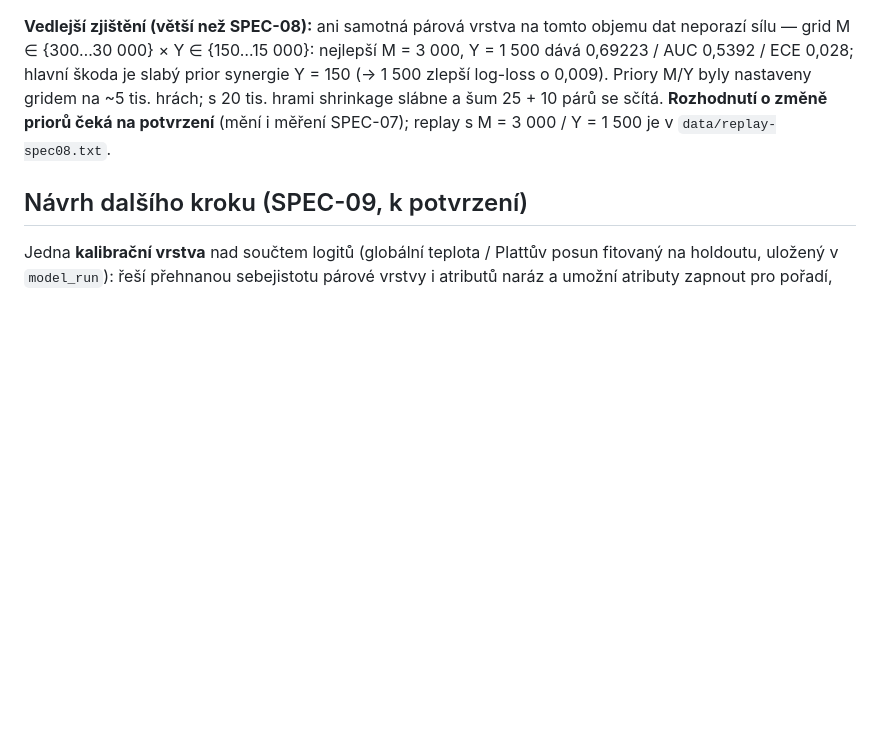
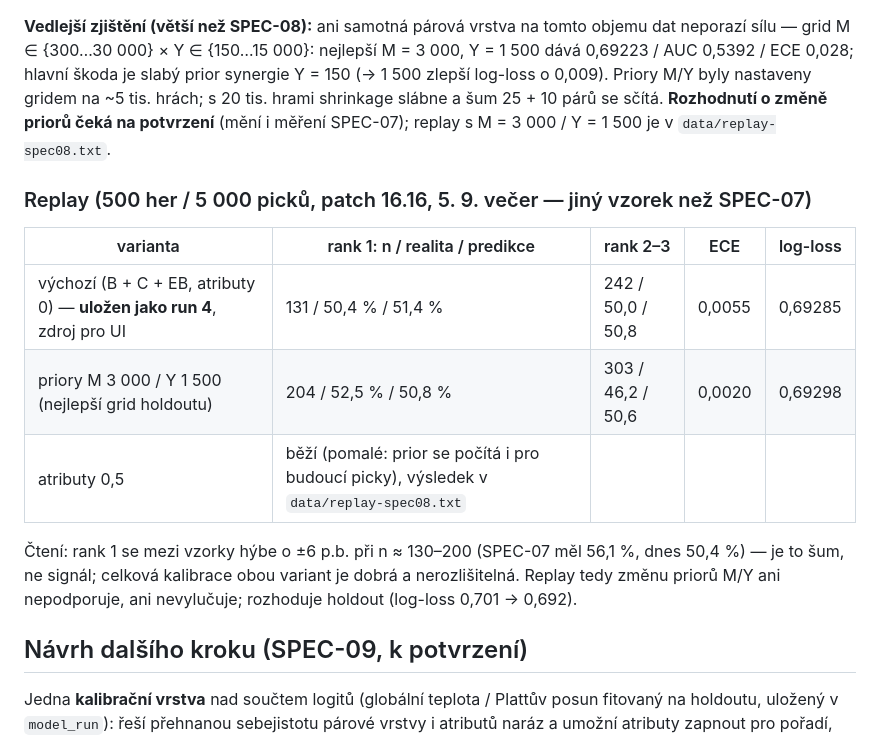
Before and after one commit to StandaStyl/optimalizace-vyberu-lol, a Markdown page: docs/specs/SPEC-08-atributove-vztahy.md, the part around the change. Rendered like a GitHub page; blank space fills up the shorter version.

Commit message:
SPEC-08: replay měření (výchozí run 4 uložen pro kontrolu reality, priory z gridu), doplnění specifikace

```diff
--- a/docs/specs/SPEC-08-atributove-vztahy.md
+++ b/docs/specs/SPEC-08-atributove-vztahy.md
@@ -94,6 +94,17 @@ log-loss o 0,009). Priory M/Y byly nastaveny gridem na ~5 tis. hrách; s 20 tis.
 slábne a šum 25 + 10 párů se sčítá. **Rozhodnutí o změně priorů čeká na potvrzení** (mění i
 měření SPEC-07); replay s M = 3 000 / Y = 1 500 je v `data/replay-spec08.txt`.
 
+### Replay (500 her / 5 000 picků, patch 16.16, 5. 9. večer — jiný vzorek než SPEC-07)
+| varianta | rank 1: n / realita / predikce | rank 2–3 | ECE | log-loss |
+|---|---|---|---|---|
+| výchozí (B + C + EB, atributy 0) — **uložen jako run 4**, zdroj pro UI | 131 / 50,4 % / 51,4 % | 242 / 50,0 / 50,8 | 0,0055 | 0,69285 |
+| priory M 3 000 / Y 1 500 (nejlepší grid holdoutu) | 204 / 52,5 % / 50,8 % | 303 / 46,2 / 50,6 | 0,0020 | 0,69298 |
+| atributy 0,5 | běží (pomalé: prior se počítá i pro budoucí picky), výsledek v `data/replay-spec08.txt` | | | |
+
+Čtení: rank 1 se mezi vzorky hýbe o ±6 p.b. při n ≈ 130–200 (SPEC-07 měl 56,1 %, dnes 50,4 %) —
+je to šum, ne signál; celková kalibrace obou variant je dobrá a nerozlišitelná. Replay tedy změnu
+priorů M/Y ani nepodporuje, ani nevylučuje; rozhoduje holdout (log-loss 0,701 → 0,692).
+
 ## Návrh dalšího kroku (SPEC-09, k potvrzení)
 Jedna **kalibrační vrstva** nad součtem logitů (globální teplota / Plattův posun fitovaný na
 holdoutu, uložený v `model_run`): řeší přehnanou sebejistotu párové vrstvy i atributů naráz a
```
